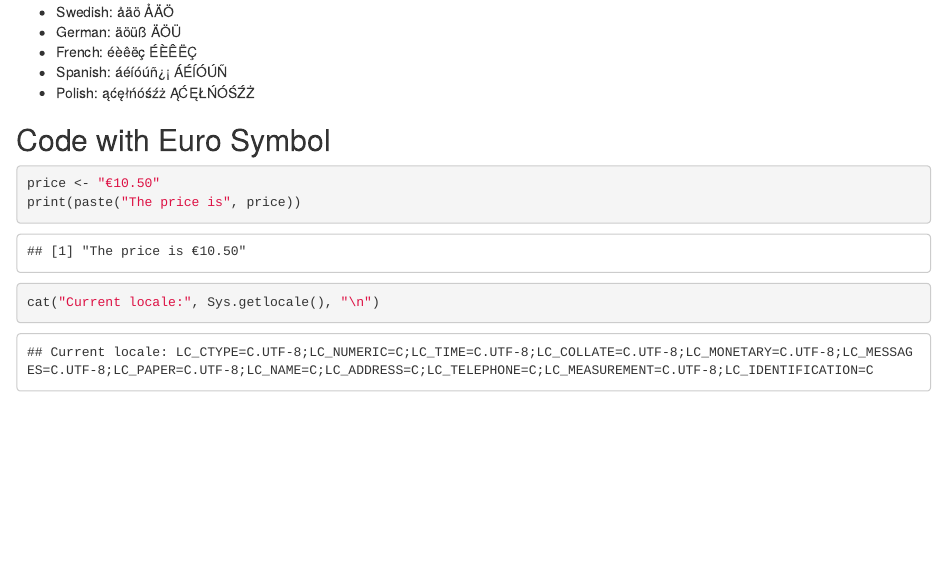
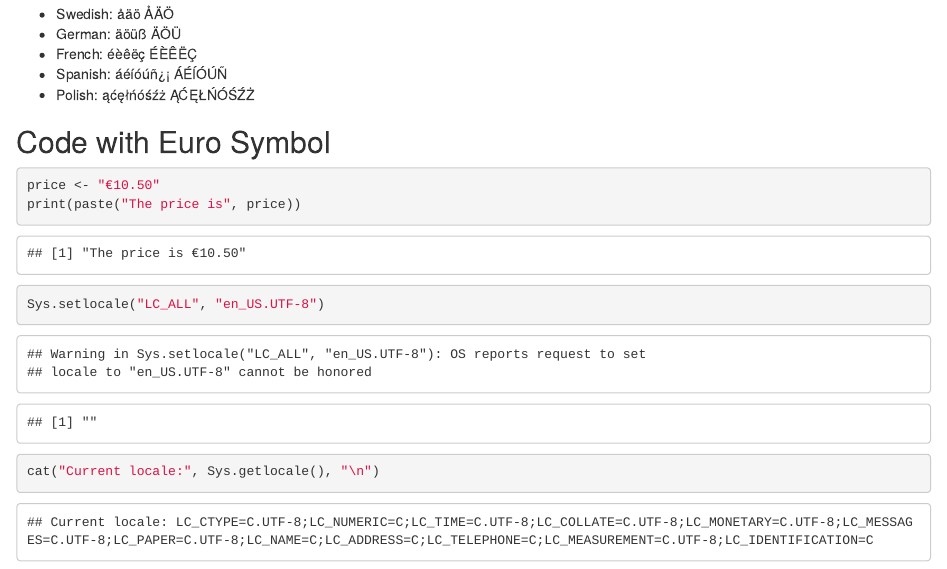
Before and after one commit to vrsarah/locale, an R Markdown document (app.rmd): the page in a window 1100 px wide, from 310 px down before the commit and from 300 px down after it, so that both start at the same text. Rendered offline with R 4.5, knitr and Pandoc, with nearby package versions.

Commit message:
set locale and print

````diff
--- a/app.rmd
+++ b/app.rmd
@@ -25,5 +25,6 @@ Here are some other European characters that might cause problems:
 ```{r}
 price <- "€10.50"
 print(paste("The price is", price))
+Sys.setlocale("LC_ALL", "en_US.UTF-8")
 cat("Current locale:", Sys.getlocale(), "\n")
 ```
````
